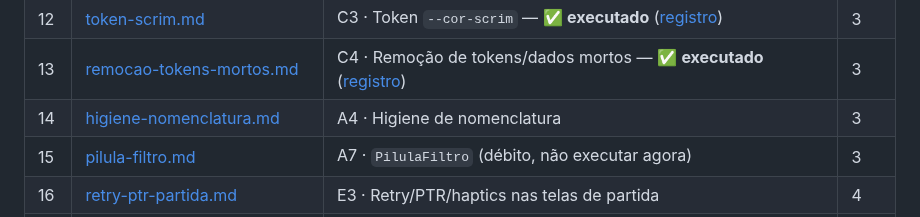
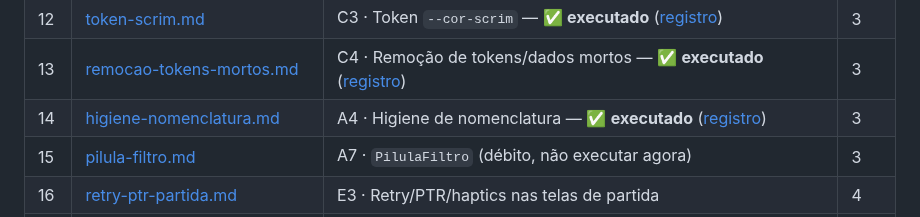
Before and after one commit to rdias612/racha, a Markdown page: docs/planos-implementacao/README.md, the part around the change. GitHub-like rendering.

Commit message:
docs: registro de execução/validação do plano 14 e marcação no índice

```diff
--- a/docs/planos-implementacao/README.md
+++ b/docs/planos-implementacao/README.md
@@ -34,7 +34,7 @@ As validações visuais/funcionais no aparelho listadas na seção 5 de cada pla
 | 11 | [badge-mini.md](11-badge-mini.md) | A8 · Chip "mini" no `Badge` — ✅ **executado** ([registro](registros/11-badge-mini.md)) | 3 |
 | 12 | [token-scrim.md](12-token-scrim.md) | C3 · Token `--cor-scrim` — ✅ **executado** ([registro](registros/12-token-scrim.md)) | 3 |
 | 13 | [remocao-tokens-mortos.md](13-remocao-tokens-mortos.md) | C4 · Remoção de tokens/dados mortos — ✅ **executado** ([registro](registros/13-remocao-tokens-mortos.md)) | 3 |
-| 14 | [higiene-nomenclatura.md](14-higiene-nomenclatura.md) | A4 · Higiene de nomenclatura | 3 |
+| 14 | [higiene-nomenclatura.md](14-higiene-nomenclatura.md) | A4 · Higiene de nomenclatura — ✅ **executado** ([registro](registros/14-higiene-nomenclatura.md)) | 3 |
 | 15 | [pilula-filtro.md](15-pilula-filtro.md) | A7 · `PilulaFiltro` (débito, não executar agora) | 3 |
 | 16 | [retry-ptr-partida.md](16-retry-ptr-partida.md) | E3 · Retry/PTR/haptics nas telas de partida | 4 |
 | 17 | [pasta-ui.md](17-pasta-ui.md) | A9 · Pasta `ui/` para novas primitivas | 4 |
```
Also changed, not shown: docs/planos-implementacao/14-higiene-nomenclatura.md (+8 -8 lines), 1 other file.
